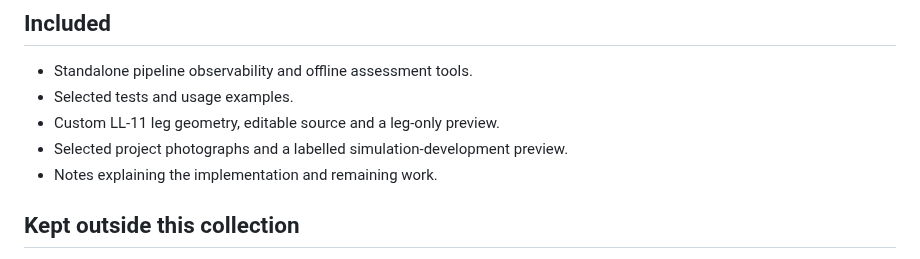
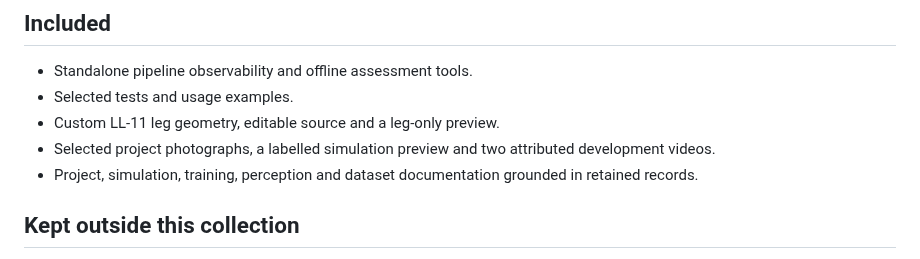
Before and after one commit to Kian-hdr/warden-core, a Markdown page: docs/scope.md, the part around the change. Drawn GitHub-style.

```diff
--- a/docs/scope.md
+++ b/docs/scope.md
@@ -7,8 +7,8 @@ This is a curated public collection from Annihilation Industries / Warden Core.
 - Standalone pipeline observability and offline assessment tools.
 - Selected tests and usage examples.
 - Custom LL-11 leg geometry, editable source and a leg-only preview.
-- Selected project photographs and a labelled simulation-development preview.
-- Notes explaining the implementation and remaining work.
+- Selected project photographs, a labelled simulation preview and two attributed development videos.
+- Project, simulation, training, perception and dataset documentation grounded in retained records.
 
 ## Kept outside this collection
 
```
Also changed, not shown: README.md (+3 -2 lines), docs/README.md (added, +16 -0 lines), docs/dataset.md (added, +28 -0 lines), docs/perception.md (added, +19 -0 lines), docs/progress.md (added, +26 -0 lines), docs/simulation.md (added, +40 -0 lines), docs/sources.md (added, +28 -0 lines), docs/training.md (added, +33 -0 lines), media/README.md (+16 -0 lines), media/videos/camera-calibration.jpg (added), media/videos/parallel-simulation-preview.jpg (added), 7 other files.
